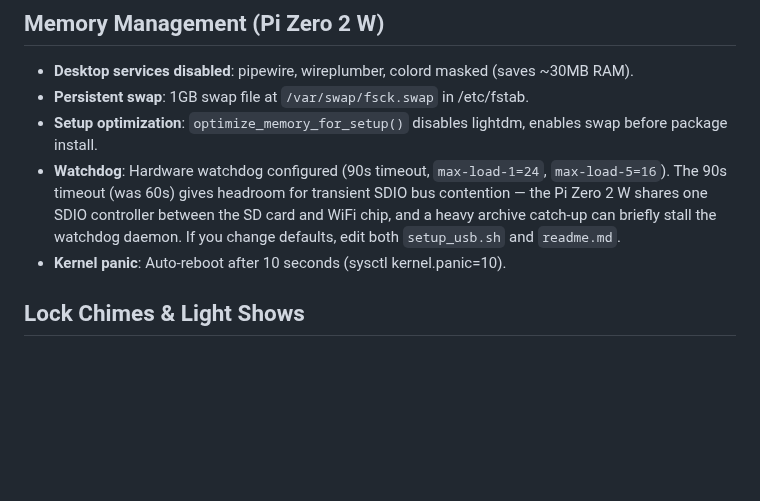
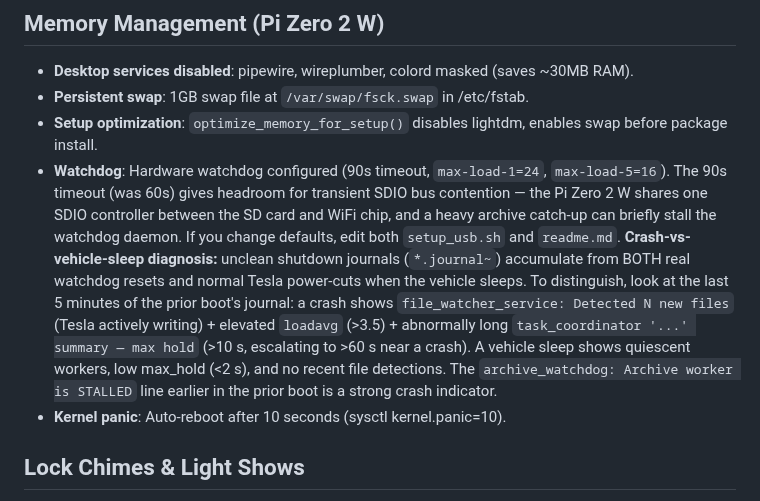
Before and after one commit to mphacker/TeslaUSB, a Markdown page: .github/copilot-instructions.md, the part around one of its changes. Rendered like a GitHub page; blank space fills up the shorter version.

Commit message:
docs: document hardware-watchdog crash mode from sustained archive backlog (#104) (#105)
Captures the May 12 2026 crash investigation findings:

* New "Crash-vs-vehicle-sleep diagnosis" guidance on the Watchdog
  bullet — the Tesla cuts USB power when the vehicle sleeps, which
  produces unclean-shutdown journals identical to real crashes.
  Future investigators need to filter the journal evidence by
  loadavg, file_watcher activity, and task_coordinator max_hold to
  separate the two.

* New pitfall — "Treating long task_coordinator max_hold as benign".
  A `max hold X.XXs` value >= 60s in a task_coordinator summary is a
  near-miss against the 90s hardware watchdog. Three confirmed
  crashes in the May 9-12 window were caused by single archive copies
  reaching 192-1213s while Tesla was concurrently writing.

  Explicitly distinguishes this failure mode from the May 11 2026
  brcmf/AP crash (which has mmc1 inhibit + brcmf_sdio_read_control
  errors and requires AP up — none of which are present in #104).

  Also notes that the existing load-pause guard in archive_worker.py
  only checks loadavg between files at the iteration boundary; once
  _atomic_copy starts, nothing aborts it. Lists the four proposed
  mitigations from issue #104.

Refs #104.

Co-authored-by: Copilot <223556219+Copilot@users.noreply.github.com>

```diff
--- a/.github/copilot-instructions.md
+++ b/.github/copilot-instructions.md
@@ -63,7 +63,7 @@ These devices run in a vehicle; power can drop at any time. Prioritize atomic wr
 - **Desktop services disabled**: pipewire, wireplumber, colord masked (saves ~30MB RAM).
 - **Persistent swap**: 1GB swap file at `/var/swap/fsck.swap` in /etc/fstab.
 - **Setup optimization**: `optimize_memory_for_setup()` disables lightdm, enables swap before package install.
-- **Watchdog**: Hardware watchdog configured (90s timeout, `max-load-1=24`, `max-load-5=16`). The 90s timeout (was 60s) gives headroom for transient SDIO bus contention — the Pi Zero 2 W shares one SDIO controller between the SD card and WiFi chip, and a heavy archive catch-up can briefly stall the watchdog daemon. If you change defaults, edit both `setup_usb.sh` and `readme.md`.
+- **Watchdog**: Hardware watchdog configured (90s timeout, `max-load-1=24`, `max-load-5=16`). The 90s timeout (was 60s) gives headroom for transient SDIO bus contention — the Pi Zero 2 W shares one SDIO controller between the SD card and WiFi chip, and a heavy archive catch-up can briefly stall the watchdog daemon. If you change defaults, edit both `setup_usb.sh` and `readme.md`. **Crash-vs-vehicle-sleep diagnosis:** unclean shutdown journals (`*.journal~`) accumulate from BOTH real watchdog resets and normal Tesla power-cuts when the vehicle sleeps. To distinguish, look at the last 5 minutes of the prior boot's journal: a crash shows `file_watcher_service: Detected N new files` (Tesla actively writing) + elevated `loadavg` (>3.5) + abnormally long `task_coordinator '...' summary — max hold` (>10 s, escalating to >60 s near a crash). A vehicle sleep shows quiescent workers, low max_hold (<2 s), and no recent file detections. The `archive_watchdog: Archive worker is STALLED` line earlier in the prior boot is a strong crash indicator.
 - **Kernel panic**: Auto-reboot after 10 seconds (sysctl kernel.panic=10).
 
 ## Lock Chimes & Light Shows
```
Also changed, not shown: other parts of .github/copilot-instructions.md (+1 -0 lines).
